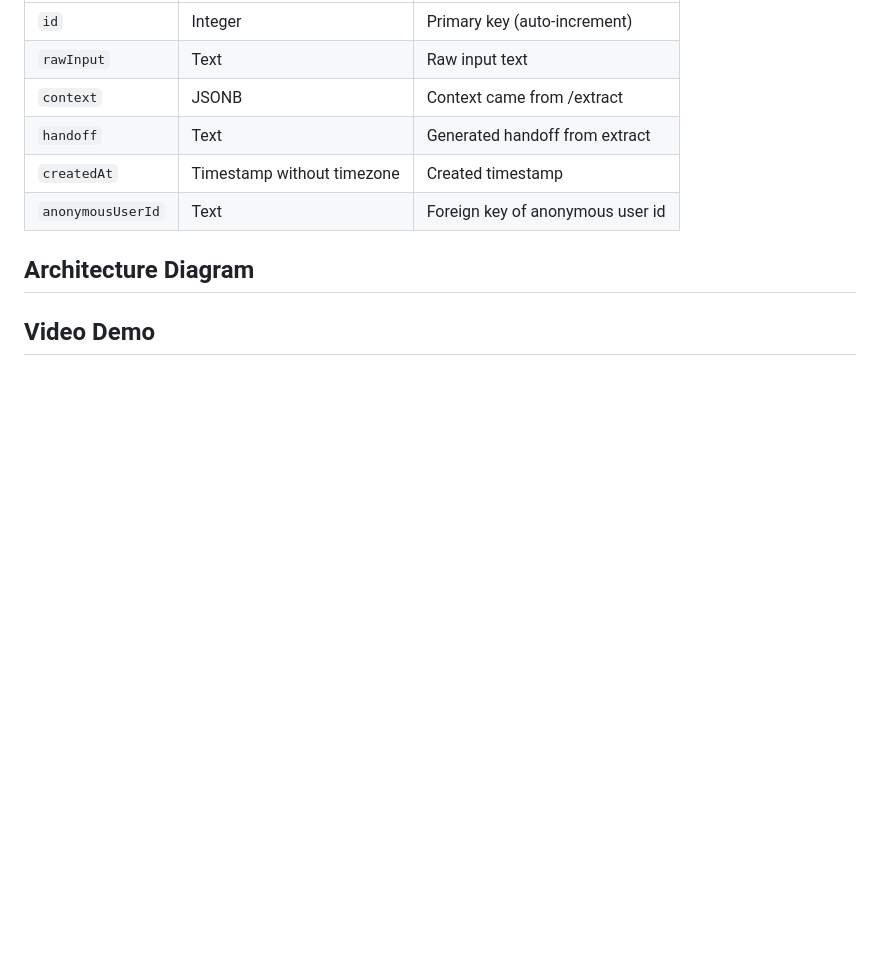
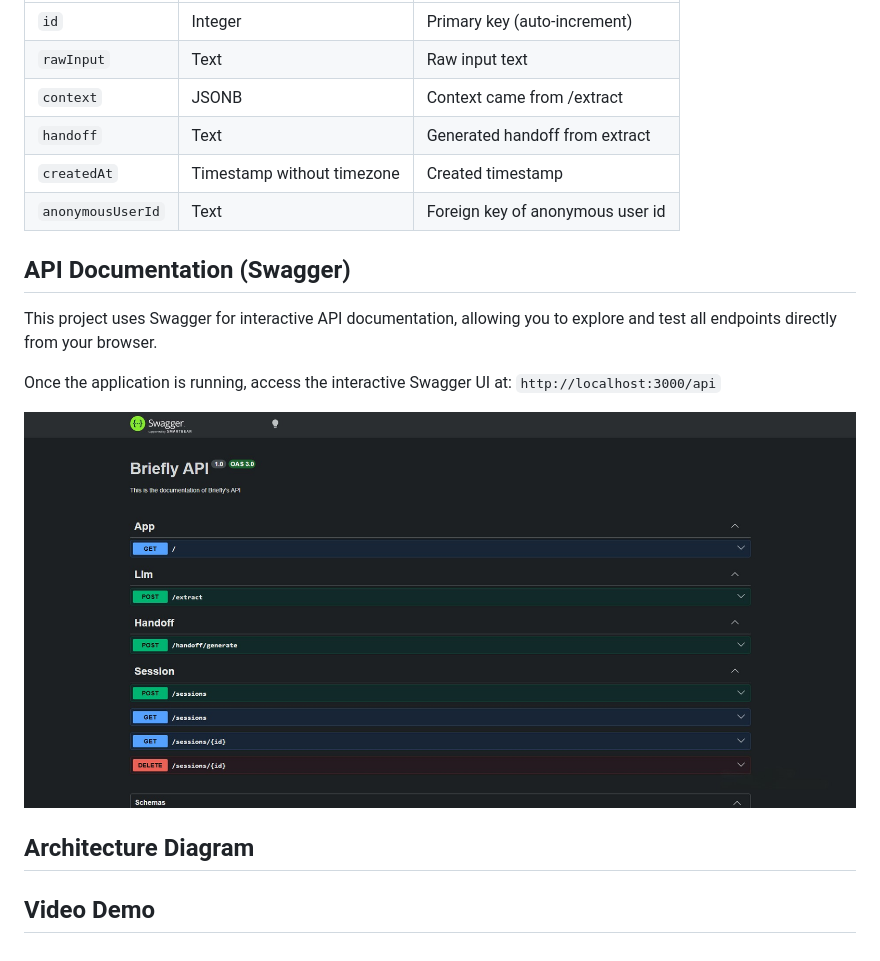
Before and after one commit to mykelegana/briefly, a Markdown page: README.md, the part around the change. GitHub-like rendering; pictures changed too: docs/images/api-docs.png (added); blank space fills up the shorter version.

Commit message:
added swagger instructions in readme

````diff
--- a/README.md
+++ b/README.md
@@ -311,6 +311,14 @@ Continue from here.
 | `createdAt` | Timestamp without timezone | Created timestamp |
 | `anonymousUserId` | Text | Foreign key of anonymous user id |
 
+## API Documentation (Swagger)
+This project uses Swagger for interactive API documentation, allowing you to explore and test all endpoints directly from your browser.
+
+Once the application is running, access the interactive Swagger UI at:
+```http://localhost:3000/api```
+
+![API Docs](docs/images/api-docs.png)
+
 ## Architecture Diagram
 
 ## Video Demo
````
